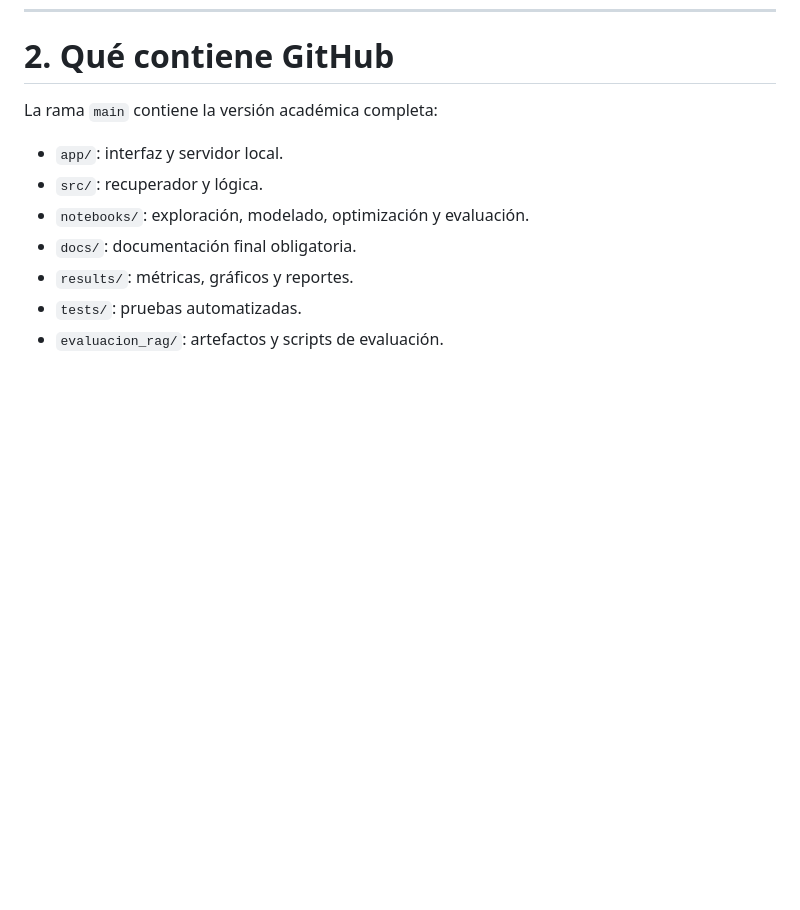
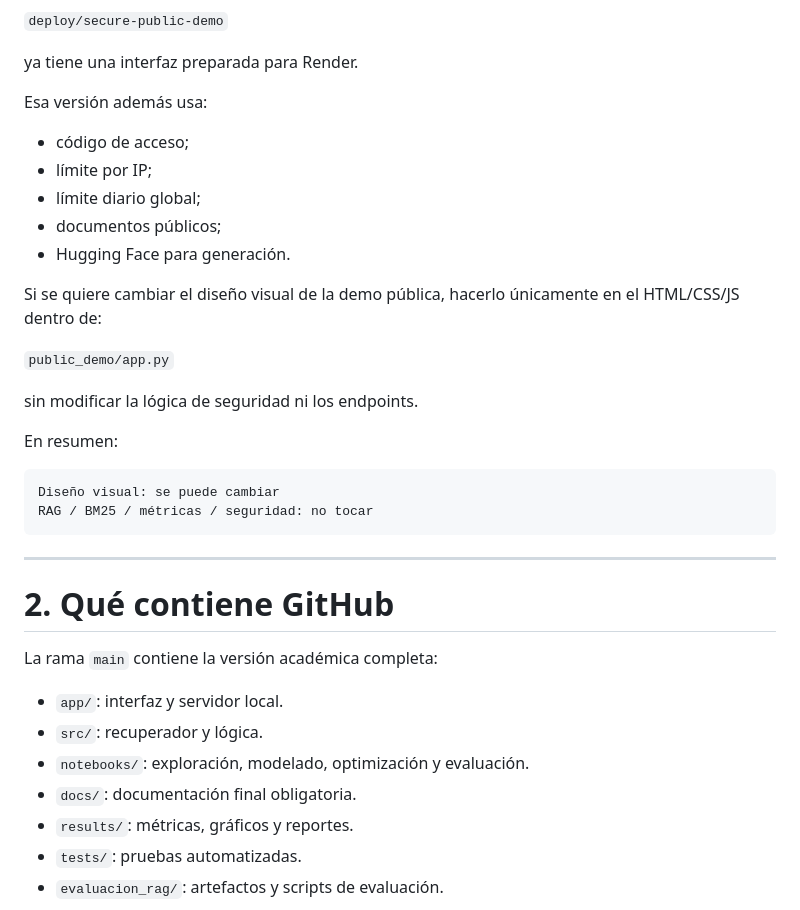
Before and after one commit to schubertlombeida/SALVAGUARDAS.GLF, a Markdown page: INSTRUCCIONES_PARA_COMPANERO.md, the part around one of its changes. Rendered like a GitHub page; blank space fills up the shorter version.

````diff
--- a/INSTRUCCIONES_PARA_COMPANERO.md
+++ b/INSTRUCCIONES_PARA_COMPANERO.md
@@ -162,3 +237,30 @@ Resultado esperado en la versión validada:
+`deploy/secure-public-demo`
+
+ya tiene una interfaz preparada para Render.
+
+Esa versión además usa:
+
+- código de acceso;
+- límite por IP;
+- límite diario global;
+- documentos públicos;
+- Hugging Face para generación.
+
+Si se quiere cambiar el diseño visual de la demo pública, hacerlo únicamente en el HTML/CSS/JS dentro de:
+
+`public_demo/app.py`
+
+sin modificar la lógica de seguridad ni los endpoints.
+
+En resumen:
+
+```text
+Diseño visual: se puede cambiar
+RAG / BM25 / métricas / seguridad: no tocar
+```
+
+---
+
 # 2. Qué contiene GitHub
 
 La rama `main` contiene la versión académica completa:
````
Also changed, not shown: other parts of INSTRUCCIONES_PARA_COMPANERO.md (+75 -0 lines).
